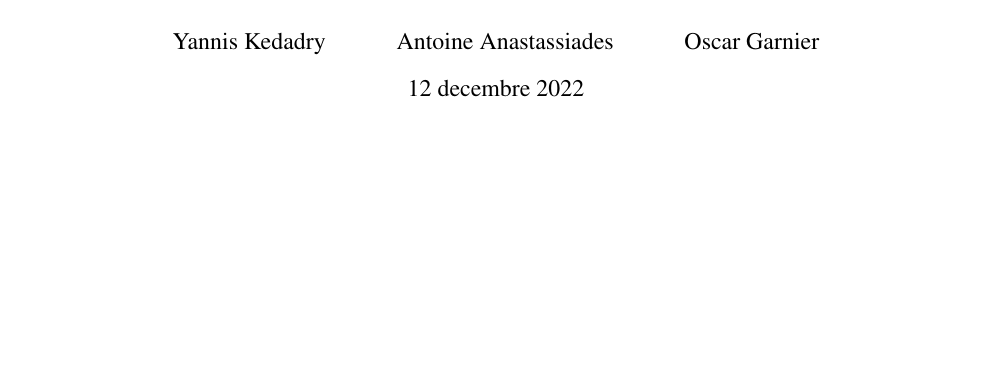
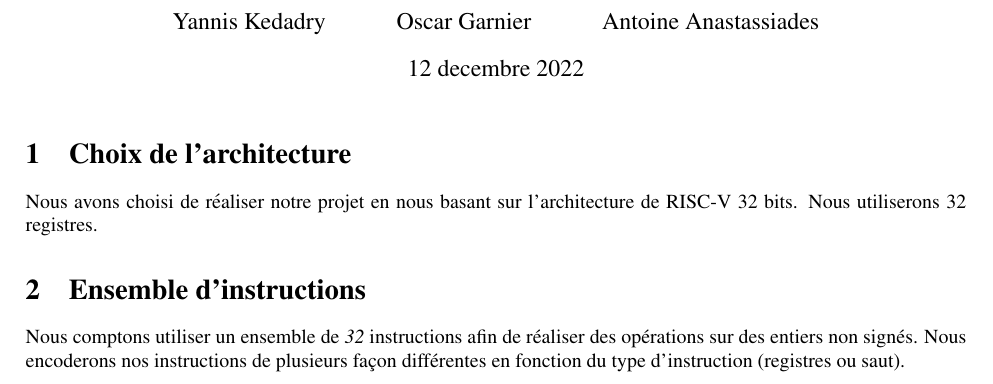
Before and after one commit to a-ananas/microprocessor, a LaTeX document (report_architecture/report.tex): part of the page, cut so that both start at the same text, the shorter picture padded with empty space. Compiled offline with pdfLaTeX.

Commit message:
introduction

```diff
--- a/report_architecture/report.tex
+++ b/report_architecture/report.tex
@@ -19,11 +19,20 @@
 
 \sloppy
 
+\newcommand{\RNum}[1]{\uppercase\expandafter{\romannumeral #1\relax}}
+\newcommand{\risc}{RISC-\RNum{5}}
+
 \title{Rapport architecture microprocesseur}
-\author{Yannis Kedadry \and Antoine Anastassiades \and Oscar Garnier}
+\author{Yannis Kedadry \and Oscar Garnier \and Antoine Anastassiades }
 \date{12 decembre 2022}
 
 \begin{document}
 \maketitle
 
+\section{Choix de l'architecture}
+Nous avons choisi de réaliser notre projet en nous basant sur l'architecture de \risc{} 32 bits. Nous utiliserons 32 registres.
+
+\section{Ensemble d'instructions}
+Nous comptons utiliser un ensemble de \emph{32} instructions afin de réaliser des opérations sur des entiers non signés. Nous encoderons nos instructions de plusieurs façon différentes en fonction du type d'instruction (registres ou saut).
+
 \end{document}
```
Also changed, not shown: report_architecture/report.pdf.
